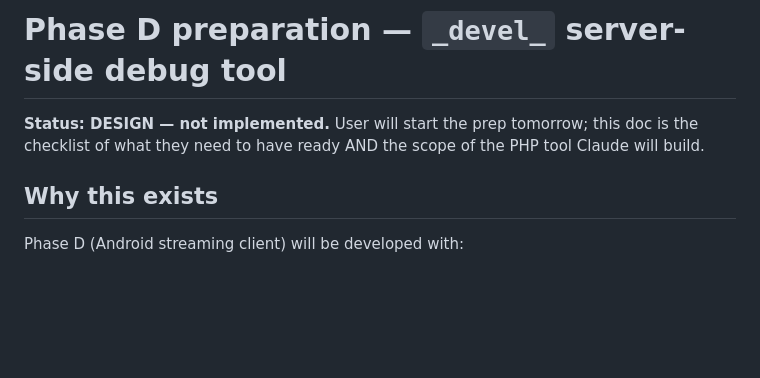
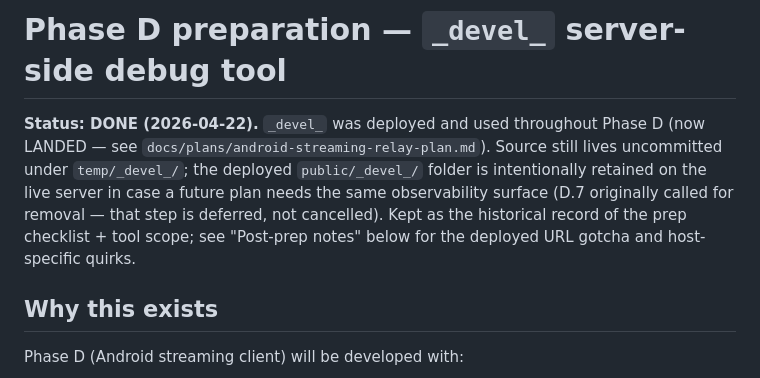
Before and after one commit to hawwwran/desktop-connector, a Markdown page: docs/plans/phase-d-prep.md, the part around the change. GitHub-like rendering; blank space fills up the shorter version.

```diff
--- a/docs/plans/phase-d-prep.md
+++ b/docs/plans/phase-d-prep.md
@@ -1,8 +1,15 @@
 # Phase D preparation — `_devel_` server-side debug tool
 
-**Status: DESIGN — not implemented.** User will start the prep
-tomorrow; this doc is the checklist of what they need to have
-ready AND the scope of the PHP tool Claude will build.
+**Status: DONE (2026-04-22).** `_devel_` was deployed and used
+throughout Phase D (now LANDED — see
+`docs/plans/android-streaming-relay-plan.md`). Source still lives
+uncommitted under `temp/_devel_/`; the deployed `public/_devel_/`
+folder is intentionally retained on the live server in case a
+future plan needs the same observability surface (D.7 originally
+called for removal — that step is deferred, not cancelled).
+Kept as the historical record of the prep checklist + tool scope;
+see "Post-prep notes" below for the deployed URL gotcha and
+host-specific quirks.
 
 ## Why this exists
 
```
Also changed, not shown: docs/plans/android-streaming-relay-plan.md (+16 -6 lines).
